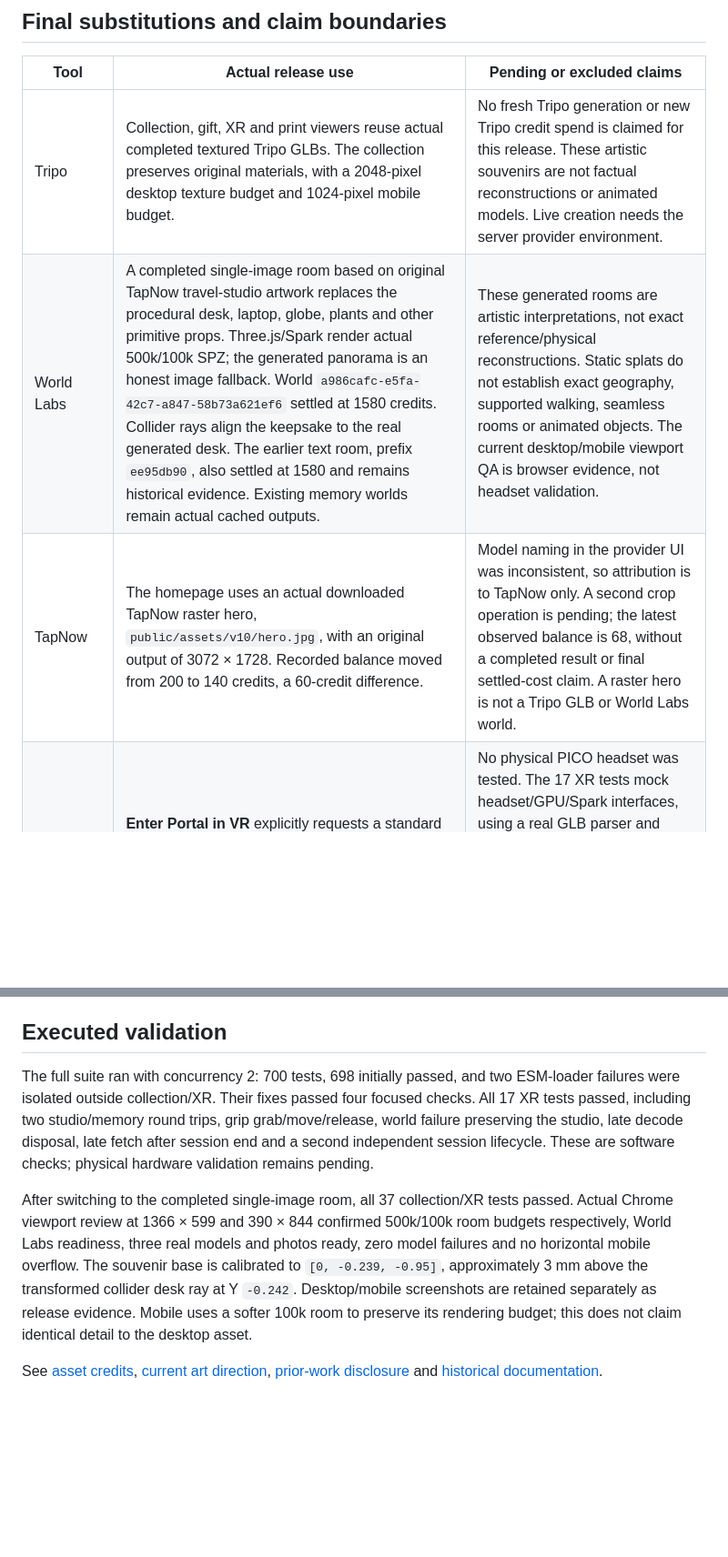
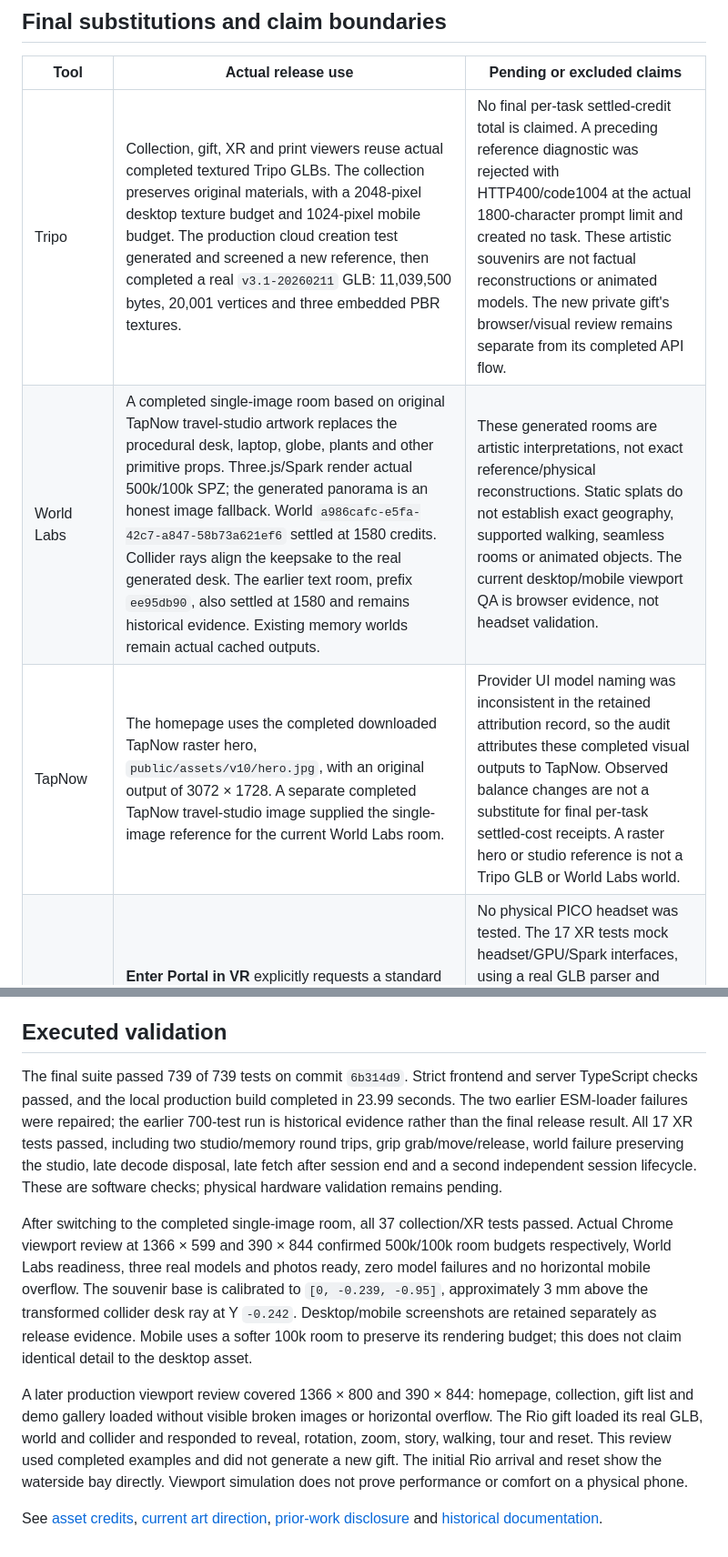
Before and after one commit to acg0606/giftportals, a Markdown page: docs/V10-SPONSOR-AUDIT.md, 2 parts joined by grey strips. Shown at 91% size. GitHub-like rendering; blank space fills up the shorter version.

```diff
--- a/docs/V10-SPONSOR-AUDIT.md
+++ b/docs/V10-SPONSOR-AUDIT.md
@@ -6,9 +6,9 @@ Reviewed on 2026-10-04 in the isolated release snapshot. Earlier V3–V27 increm
 
 | Tool | Actual release use | Pending or excluded claims |
 | --- | --- | --- |
-| Tripo | Collection, gift, XR and print viewers reuse actual completed textured Tripo GLBs. The collection preserves original materials, with a 2048-pixel desktop texture budget and 1024-pixel mobile budget. | No fresh Tripo generation or new Tripo credit spend is claimed for this release. These artistic souvenirs are not factual reconstructions or animated models. Live creation needs the server provider environment. |
+| Tripo | Collection, gift, XR and print viewers reuse actual completed textured Tripo GLBs. The collection preserves original materials, with a 2048-pixel desktop texture budget and 1024-pixel mobile budget. The production cloud creation test generated and screened a new reference, then completed a real `v3.1-20260211` GLB: 11,039,500 bytes, 20,001 vertices and three embedded PBR textures. | No final per-task settled-credit total is claimed. A preceding reference diagnostic was rejected with HTTP400/code1004 at the actual 1800-character prompt limit and created no task. These artistic souvenirs are not factual reconstructions or animated models. The new private gift's browser/visual review remains separate from its completed API flow. |
 | World Labs | A completed single-image room based on original TapNow travel-studio artwork replaces the procedural desk, laptop, globe, plants and other primitive props. Three.js/Spark render actual 500k/100k SPZ; the generated panorama is an honest image fallback. World `a986cafc-e5fa-42c7-a847-58b73a621ef6` settled at 1580 credits. Collider rays align the keepsake to the real generated desk. The earlier text room, prefix `ee95db90`, also settled at 1580 and remains historical evidence. Existing memory worlds remain actual cached outputs. | These generated rooms are artistic interpretations, not exact reference/physical reconstructions. Static splats do not establish exact geography, supported walking, seamless rooms or animated objects. The current desktop/mobile viewport QA is browser evidence, not headset validation. |
-| TapNow | The homepage uses an actual downloaded TapNow raster hero, `public/assets/v10/hero.jpg`, with an original output of 3072 × 1728. Recorded balance moved from 200 to 140 credits, a 60-credit difference. | Model naming in the provider UI was inconsistent, so attribution is to TapNow only. A second crop operation is pending; the latest observed balance is 68, without a completed result or final settled-cost claim. A raster hero is not a Tripo GLB or World Labs world. |
+| TapNow | The homepage uses the completed downloaded TapNow raster hero, `public/assets/v10/hero.jpg`, with an original output of 3072 × 1728. A separate completed TapNow travel-studio image supplied the single-image reference for the current World Labs room. | Provider UI model naming was inconsistent in the retained attribution record, so the audit attributes these completed visual outputs to TapNow. Observed balance changes are not a substitute for final per-task settled-cost receipts. A raster hero or studio reference is not a Tripo GLB or World Labs world. |
 | PICO / WebXR | **Enter Portal in VR** explicitly requests a standard immersive WebXR session. The viewer loads the real keepsake and optional World Labs room/memory, supports trigger turns, grip grab/release and studio/memory switching, and returns to the ordinary viewer on exit. | No physical PICO headset was tested. The 17 XR tests mock headset/GPU/Spark interfaces, using a real GLB parser and actual local SPZ bytes at the transport boundary. Stereo comfort, headset performance, real controller mapping, passthrough and PICO-specific features remain pending. Standard WebXR alone does not certify the PICO Tool Track. |
 | HeyGears | The print panel exports the unchanged color GLB and scaled STL/ZIP package with mesh diagnostics for review in Blueprint. | No Blueprint import, supports, slicing, resin profile, printer connection or successful physical print is evidenced. File preparation does not certify manufacturability or named-device integration. |
 | Jupiter SR | Research and access requirements remain documented. | No verified device access, SDK/API, calibration, playback or device integration exists. A decorative projector or compatible model is not Jupiter SR evidence. |
@@ -36,8 +42,10 @@ This is a static scan, not proof that every arbitrary binary metadata field is f
 
 ## Executed validation
 
-The full suite ran with concurrency 2: 700 tests, 698 initially passed, and two ESM-loader failures were isolated outside collection/XR. Their fixes passed four focused checks. All 17 XR tests passed, including two studio/memory round trips, grip grab/move/release, world failure preserving the studio, late decode disposal, late fetch after session end and a second independent session lifecycle. These are software checks; physical hardware validation remains pending.
+The final suite passed 739 of 739 tests on commit `6b314d9`. Strict frontend and server TypeScript checks passed, and the local production build completed in 23.99 seconds. The two earlier ESM-loader failures were repaired; the earlier 700-test run is historical evidence rather than the final release result. All 17 XR tests passed, including two studio/memory round trips, grip grab/move/release, world failure preserving the studio, late decode disposal, late fetch after session end and a second independent session lifecycle. These are software checks; physical hardware validation remains pending.
 
 After switching to the completed single-image room, all 37 collection/XR tests passed. Actual Chrome viewport review at 1366 × 599 and 390 × 844 confirmed 500k/100k room budgets respectively, World Labs readiness, three real models and photos ready, zero model failures and no horizontal mobile overflow. The souvenir base is calibrated to `[0, -0.239, -0.95]`, approximately 3 mm above the transformed collider desk ray at Y `-0.242`. Desktop/mobile screenshots are retained separately as release evidence. Mobile uses a softer 100k room to preserve its rendering budget; this does not claim identical detail to the desktop asset.
 
+A later production viewport review covered 1366 × 800 and 390 × 844: homepage, collection, gift list and demo gallery loaded without visible broken images or horizontal overflow. The Rio gift loaded its real GLB, world and collider and responded to reveal, rotation, zoom, story, walking, tour and reset. This review used completed examples and did not generate a new gift. The initial Rio arrival and reset show the waterside bay directly. Viewport simulation does not prove performance or comfort on a physical phone.
+
 See [asset credits](../public/assets/v10/ASSET-CREDITS.md), [current art direction](ART-DIRECTION-V10.md), [prior-work disclosure](CREDITS.md) and [historical documentation](archives/README.md).
```
Also changed, not shown: other parts of docs/V10-SPONSOR-AUDIT.md (+10 -4 lines), docs/ART-DIRECTION-V10.md (+1 -1 lines), 1 other file.
